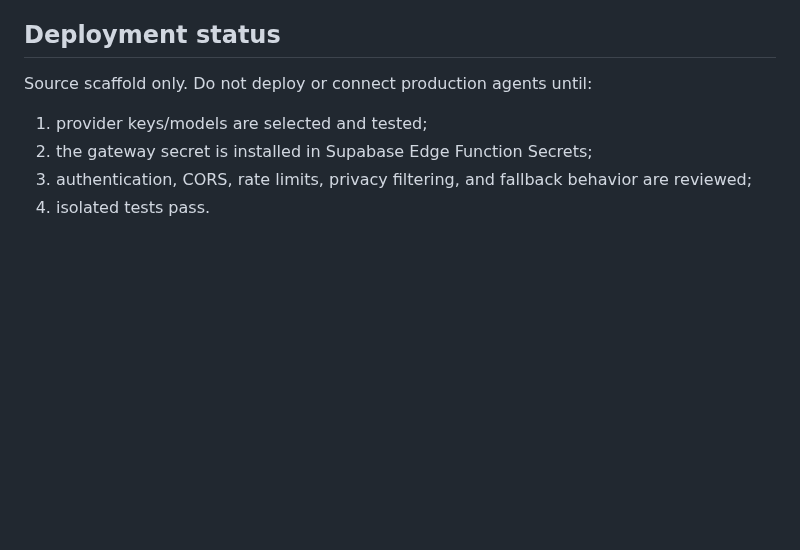
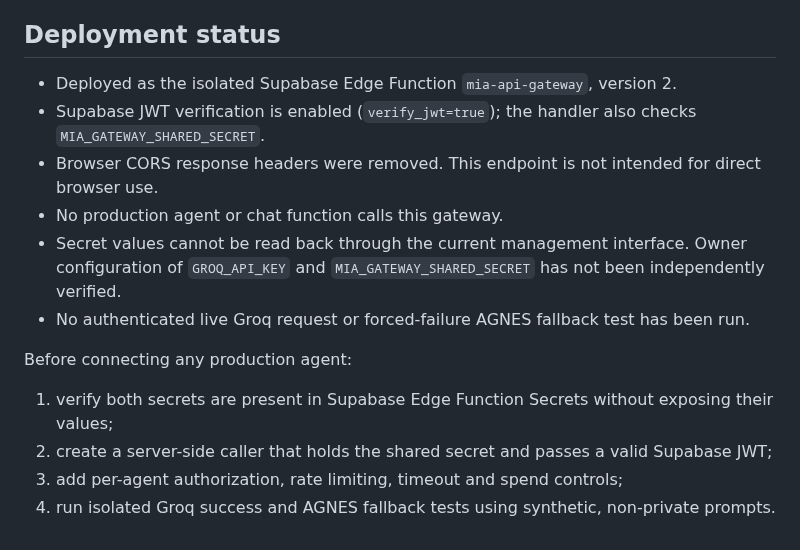
Before and after one commit to ZEEFSEE/ZEE, a Markdown page: mia/api-gateway/README.md, the part around the change. GitHub-like rendering; blank space fills up the shorter version.

Commit message:
Document isolated gateway deployment and verification limits

```diff
--- a/mia/api-gateway/README.md
+++ b/mia/api-gateway/README.md
@@ -50,8 +50,15 @@ Headers: `Content-Type: application/json`, `x-mia-gateway-secret: <server-side s
 The response reports the selected provider/model and fallback attempts. Upstream response bodies are not exposed. Prompts and replies are not logged or persisted.
 
 ## Deployment status
-Source scaffold only. Do not deploy or connect production agents until:
-1. provider keys/models are selected and tested;
-2. the gateway secret is installed in Supabase Edge Function Secrets;
-3. authentication, CORS, rate limits, privacy filtering, and fallback behavior are reviewed;
-4. isolated tests pass.
+- Deployed as the isolated Supabase Edge Function `mia-api-gateway`, version 2.
+- Supabase JWT verification is enabled (`verify_jwt=true`); the handler also checks `MIA_GATEWAY_SHARED_SECRET`.
+- Browser CORS response headers were removed. This endpoint is not intended for direct browser use.
+- No production agent or chat function calls this gateway.
+- Secret values cannot be read back through the current management interface. Owner configuration of `GROQ_API_KEY` and `MIA_GATEWAY_SHARED_SECRET` has not been independently verified.
+- No authenticated live Groq request or forced-failure AGNES fallback test has been run.
+
+Before connecting any production agent:
+1. verify both secrets are present in Supabase Edge Function Secrets without exposing their values;
+2. create a server-side caller that holds the shared secret and passes a valid Supabase JWT;
+3. add per-agent authorization, rate limiting, timeout and spend controls;
+4. run isolated Groq success and AGNES fallback tests using synthetic, non-private prompts.
```
